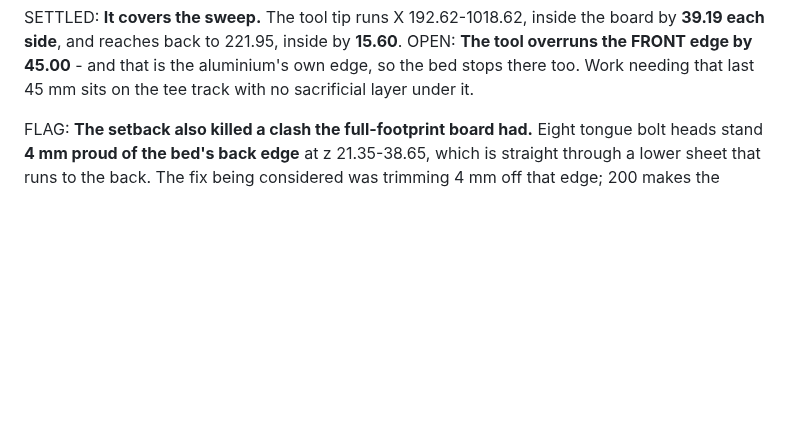
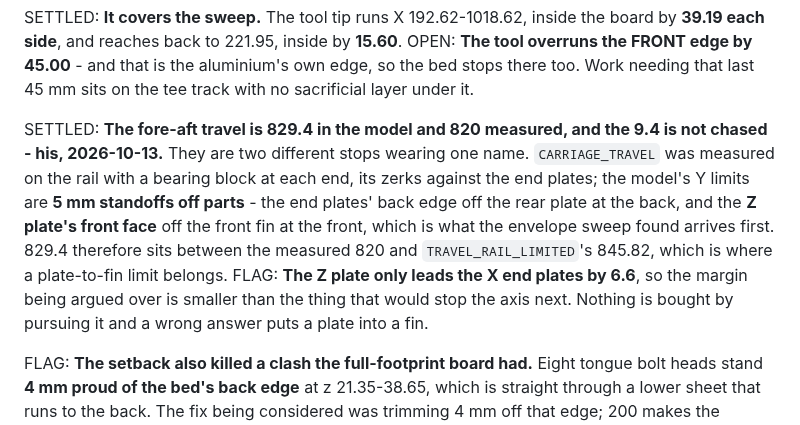
Before and after one commit to ioSenderV2/CNCBuild, a Markdown page: machine/spoilboard.md, the part around the change. Rendered like a GitHub page; blank space fills up the shorter version.

Commit message:
The fore-aft travel is two stops wearing one name, and the 9.4 is not chased
CARRIAGE_TRAVEL is 820, measured on the rail with a bearing block at each end
and its zerks against the end plates. The model gives 829.4, and not from any
travel symbol: make-3d.py builds the Y jog limits as 5 mm standoffs off parts -
the end plates back edge off the rear plate, and the Z plates front face off
the front fin, which is the part the envelope sweep found arrives first. So
829.4 lands between the measured 820 and TRAVEL_RAIL_LIMITEDs 845.82, which is
where a plate-to-fin limit belongs.

His call: leave it. The Z plate leads the X end plates by only 6.6, so the
margin being argued over is smaller than the thing that stops the axis next,
and a wrong answer puts a plate into a fin.

Found by driving the interactive models DRO to the front stop: 829.4 at max Y
against 780 at the spoilboards front edge, which is the 49 of front overrun
where the file says 45.00.

Co-Authored-By: Claude Opus 5 (1M context) <noreply@anthropic.com>

```diff
--- a/machine/spoilboard.md
+++ b/machine/spoilboard.md
@@ -102,6 +102,16 @@ SETTLED: **It covers the sweep.** The tool tip runs X 192.62-1018.62, inside the
 side**, and reaches back to 221.95, inside by **15.60**. OPEN: **The tool overruns the FRONT edge by
 45.00** - and that is the aluminium's own edge, so the bed stops there too. Work needing that last
 45 mm sits on the tee track with no sacrificial layer under it.
+
+SETTLED: **The fore-aft travel is 829.4 in the model and 820 measured, and the 9.4 is not chased -
+his, 2026-10-13.** They are two different stops wearing one name. `CARRIAGE_TRAVEL` was measured on
+the rail with a bearing block at each end, its zerks against the end plates; the model's Y limits
+are **5 mm standoffs off parts** - the end plates' back edge off the rear plate at the back, and the
+**Z plate's front face** off the front fin at the front, which is what the envelope sweep found
+arrives first. 829.4 therefore sits between the measured 820 and `TRAVEL_RAIL_LIMITED`'s 845.82,
+which is where a plate-to-fin limit belongs. FLAG: **The Z plate only leads the X end plates by
+6.6**, so the margin being argued over is smaller than the thing that would stop the axis next.
+Nothing is bought by pursuing it and a wrong answer puts a plate into a fin.
 
 FLAG: **The setback also killed a clash the full-footprint board had.** Eight tongue bolt heads stand
 **4 mm proud of the bed's back edge** at z 21.35-38.65, which is straight through a lower sheet that
```
